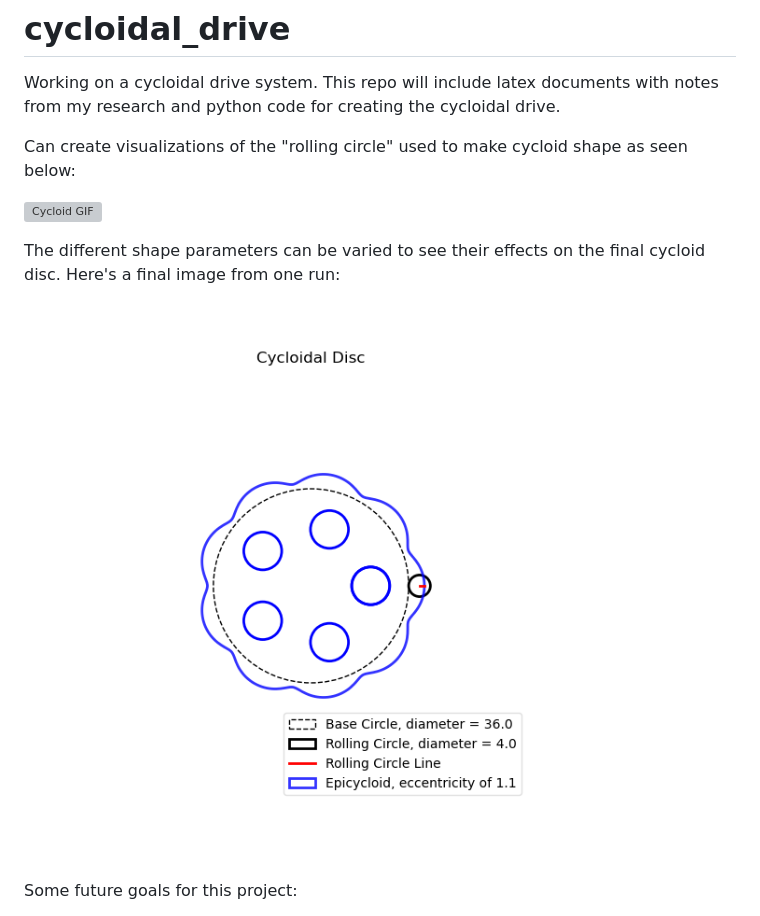
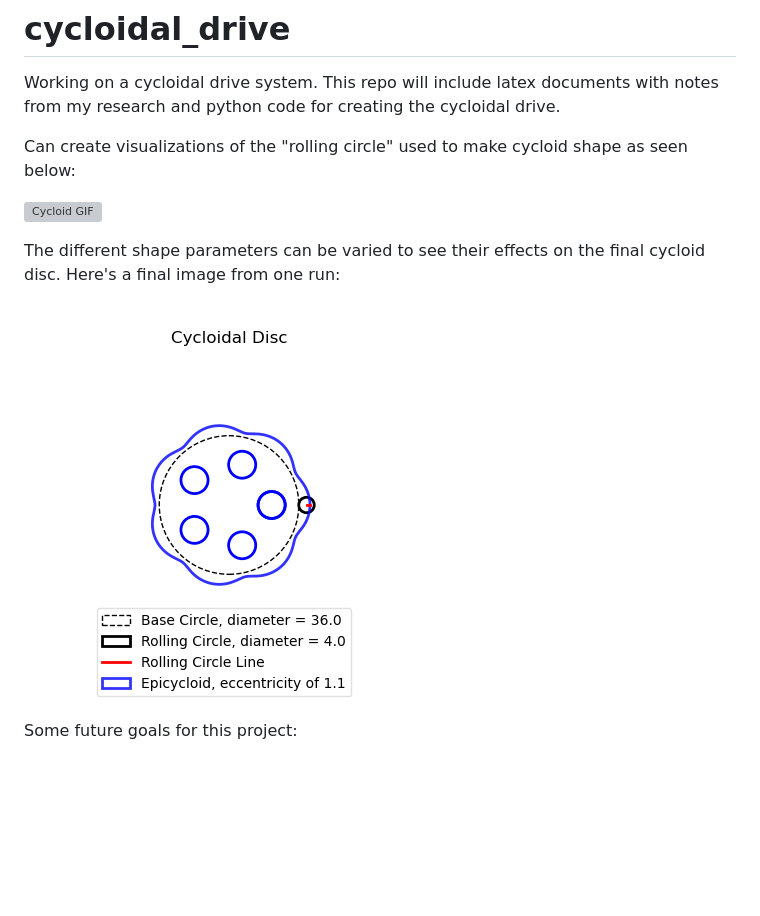
Before and after one commit to drewim/cycloidal_drive, a Markdown page: README.md, the part around the change printed below. GitHub-like rendering; pictures changed too: imgs/cycloid_plot_03_31_2023_1054.png (added); blank space fills up the shorter version; grey boxes are pictures that could not be loaded.

```diff
--- a/README.md
+++ b/README.md
@@ -9,7 +9,7 @@ Can create visualizations of the "rolling circle" used to make cycloid shape as
 The different shape parameters can be varied to see their effects on the final cycloid disc.
 Here's a final image from one run:
 
-![Cyloid PNG](imgs/cycloid_plot_03_31_2023_0822.png)
+![Cyloid PNG](imgs/cycloid_plot_03_31_2023_1054.png)
 
 Some future goals for this project:
 - Improve visualization
```
Also changed, not shown: other parts of README.md (+1 -1 lines), imgs/cycloid_plot_03_31_2023_1043.png (added), 2 other files.
